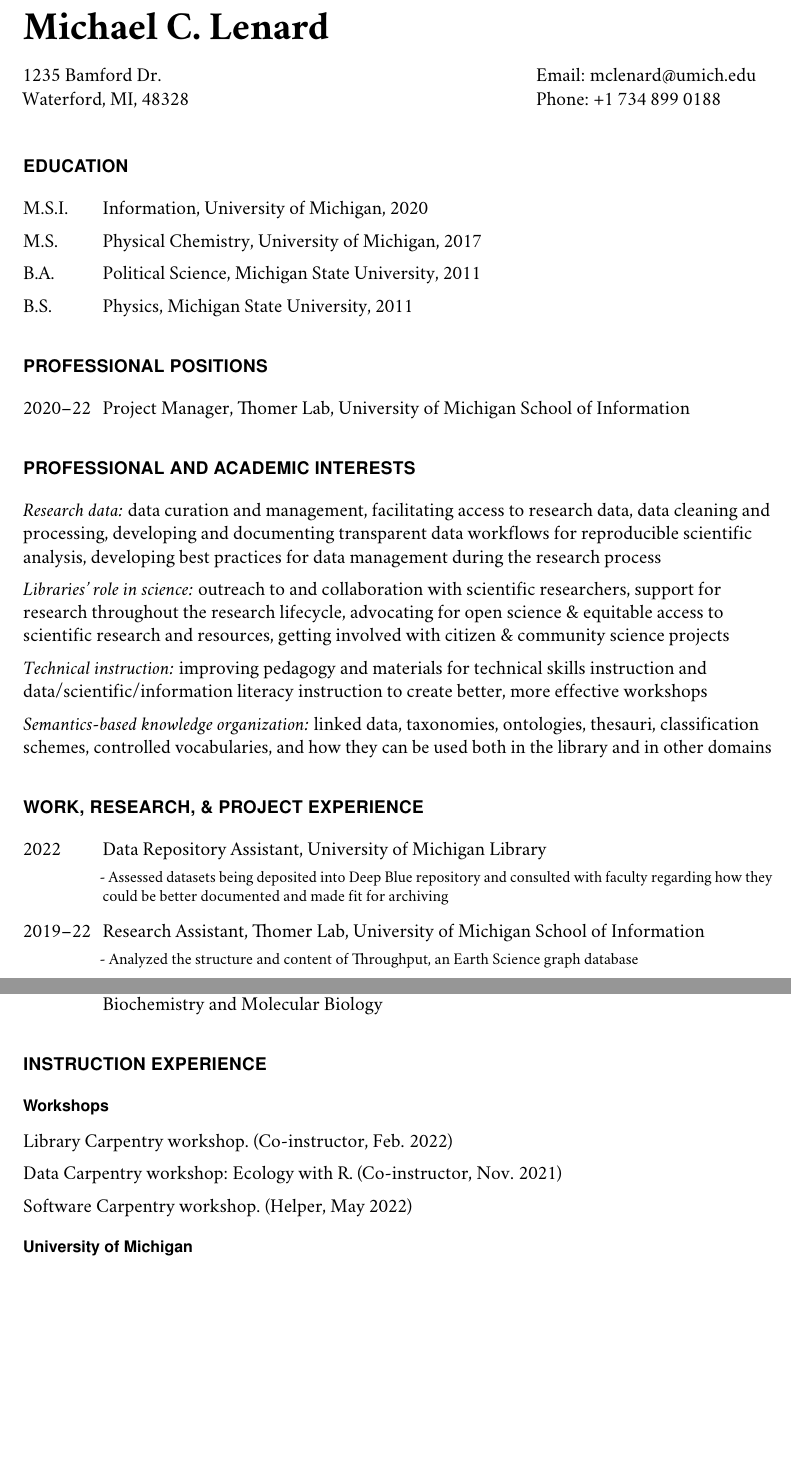
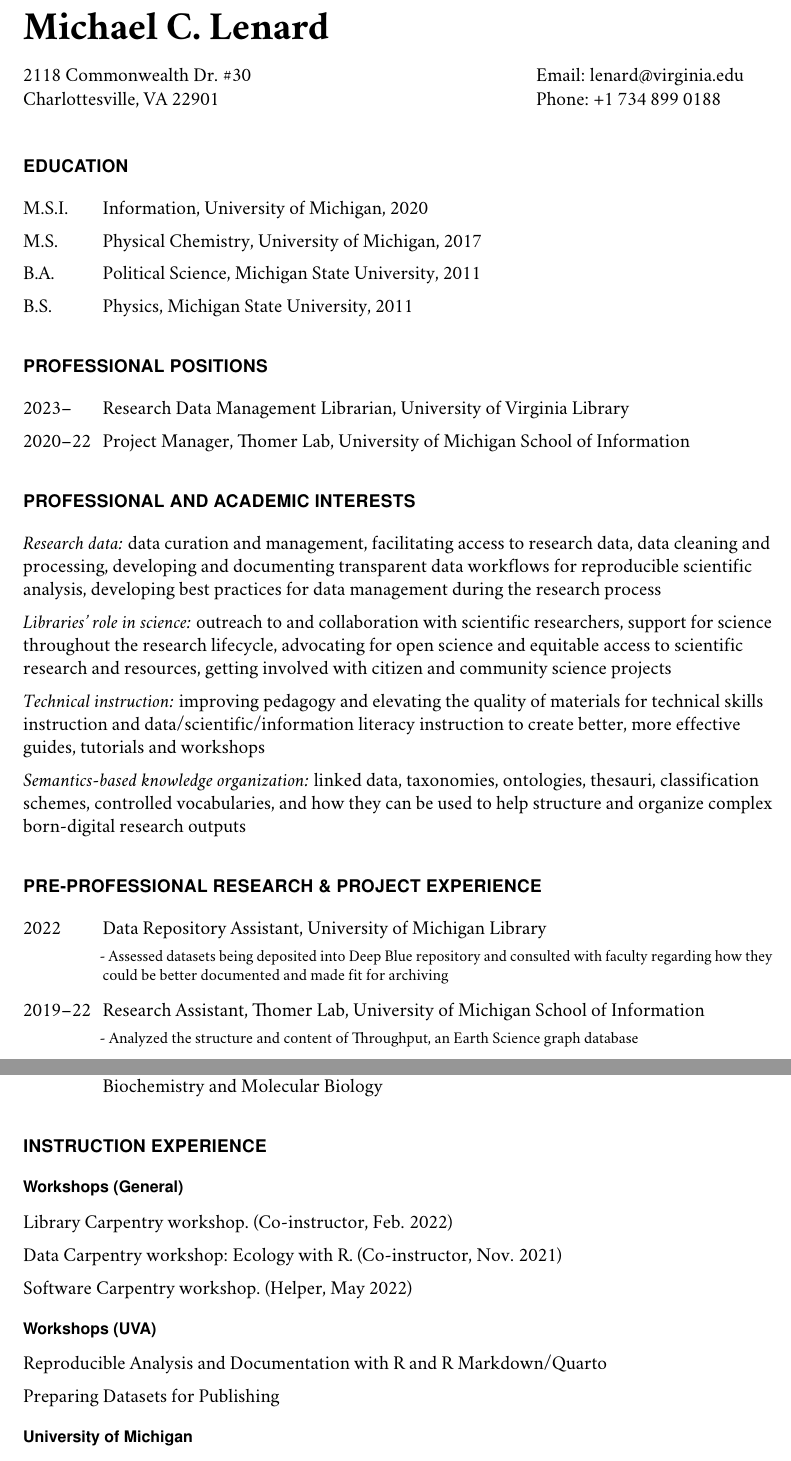
Before and after one commit to mclenard/CV, a LaTeX CV (mlenard_CV.tex): two parts of pages 1 and 2 of 4, joined at a grey line, cut so that both start at the same text, the shorter picture padded with empty space. Compiled offline with pdfLaTeX.

Commit message:
Add files via upload

```diff
--- a/mlenard_CV.tex
+++ b/mlenard_CV.tex
@@ -92,11 +92,11 @@
 % contact info
 \vspace{1em}
 \begin{minipage}[t]{0.68\textwidth}
-        1235 Bamford Dr. \\
-Waterford, MI, 48328
+        2118 Commonwealth Dr. \#30 \\
+Charlottesville, VA 22901
 \end{minipage}
 \begin{minipage}[t]{0.31\textwidth}
-        Email: \href{mailto:mclenard@umich.edu}{mclenard@umich.edu} \\
+        Email: \href{mailto:lenard@virginia.edu}{lenard@virginia.edu} \\
         Phone: +1 734 899 0188
 \end{minipage}
 \vspace{0.5em}
@@ -123,6 +123,8 @@ Waterford, MI, 48328
 
 \begin{tablist}
 
+\item[2023--] \tab Research Data Management Librarian, University of Virginia Library
+
 \item[2020--22] \tab Project Manager, Thomer Lab, University of Michigan School of Information
 
 \end{tablist}
@@ -135,17 +137,17 @@ Waterford, MI, 48328
 
 	\item \textit{Research data:} data curation and management, facilitating access to research data, data cleaning and processing, developing and documenting transparent data workflows for reproducible scientific analysis, developing best practices for data management during the research process
 
-	\item \textit{Libraries' role in science:} outreach to and collaboration with scientific researchers, support for research throughout the research lifecycle, advocating for open science \& equitable access to scientific research and resources, getting involved with citizen \& community science projects
+	\item \textit{Libraries' role in science:} outreach to and collaboration with scientific researchers, support for science throughout the research lifecycle, advocating for open science and equitable access to scientific research and resources, getting involved with citizen and community science projects
 
-	\item \textit{Technical instruction:} improving pedagogy and materials for technical skills instruction and data/scientific/information literacy instruction to create better, more effective workshops
+	\item \textit{Technical instruction:} improving pedagogy and elevating the quality of materials for technical skills instruction and data/scientific/information literacy instruction to create better, more effective guides, tutorials and workshops
 
-	\item \textit{Semantics-based knowledge organization:} linked data, taxonomies, ontologies, thesauri, classification schemes, controlled vocabularies, and how they can be used both in the library and in other domains
+	\item \textit{Semantics-based knowledge organization:} linked data, taxonomies, ontologies, thesauri, classification schemes, controlled vocabularies, and how they can be used to help structure and organize complex born-digital research outputs
 
 \end{itemize}
 
 
 
-\section*{Work, Research, \& Project Experience}
+\section*{Pre-professional Research \& Project Experience}
 
 \begin{tablist}
 
@@ -205,7 +207,7 @@ Waterford, MI, 48328
 
 \section*{Instruction Experience}
 
-\subsection*{Workshops}
+\subsection*{Workshops (General)}
 
 \begin{itemize}
 
@@ -214,6 +216,16 @@ Waterford, MI, 48328
 	\item Data Carpentry workshop: Ecology with R. (Co-instructor, Nov. 2021)
 
 	\item Software Carpentry workshop. (Helper, May 2022)
+
+\end{itemize}
+
+\subsection*{Workshops (UVA)}
+
+\begin{itemize}
+
+	\item Reproducible Analysis and Documentation with R and R Markdown/Quarto
+
+	\item Preparing Datasets for Publishing
 
 \end{itemize}
 
```
Also changed, not shown: mlenard_CV.pdf, 3 other files.
